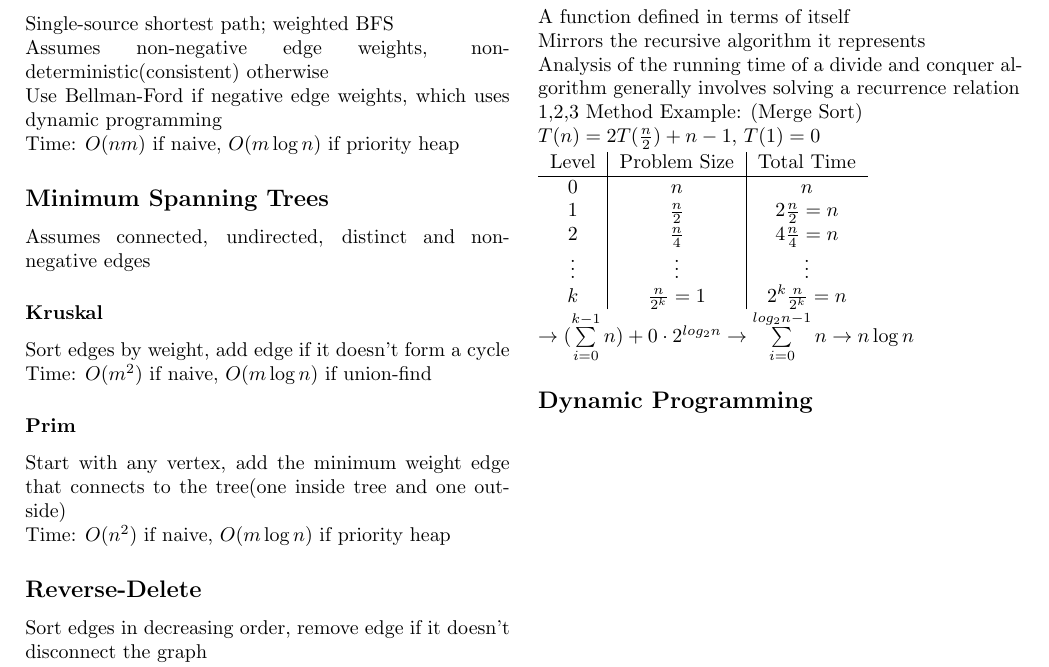
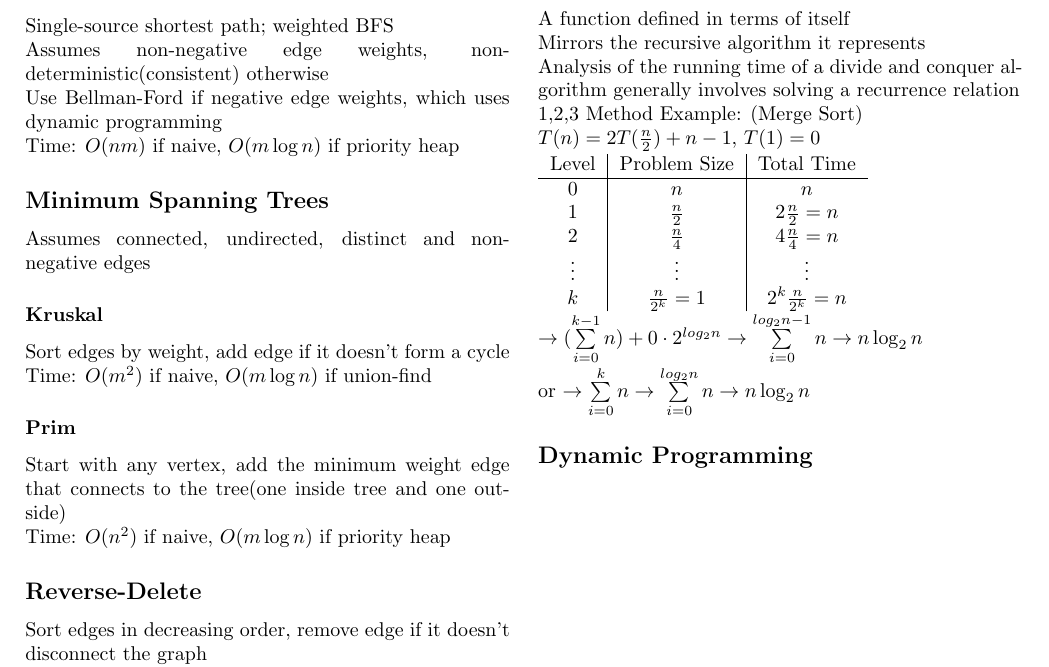
Before and after one commit to IanC04/CS331, a LaTeX document (Cheat Sheets/Notes.tex): part of page 2 of 2, cut so that both start at the same text. Compiled offline with pdfLaTeX.

Commit message:
Revise notes

```diff
--- a/Cheat Sheets/Notes.tex
+++ b/Cheat Sheets/Notes.tex
@@ -162,8 +162,9 @@
             \vdots & \vdots              & \vdots                   \\
             $k$    & $\frac{n}{2^k} = 1$ & $2^{k}\frac{n}{2^k} = n$ \\
         \end{tabular}\\
-        $\to (\sum\limits_{i=0}^{k-1} n) + 0 \cdot 2^{log_{2} n} \to \sum\limits_{i=0}^{log_{2}n -
-        1} n \to n\log n$
+        $\to (\sum\limits_{i=0}^{k-1} n) + 0 \cdot 2^{log_2 n} \to \sum\limits_{i=0}^{log_2 n -
+        1} n \to n\log_2 n$\\
+        or $\to \sum\limits_{i=0}^{k} n \to \sum\limits_{i=0}^{log_2 n} n \to n\log_2 n$
         \subsection*{Dynamic Programming}
     \end{multicols*}
 \end{document}
```
Also changed, not shown: out/Notes.pdf.
